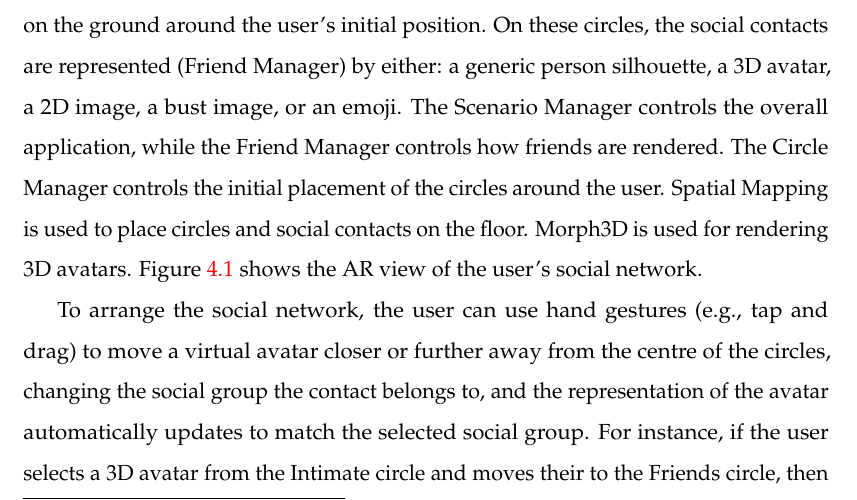
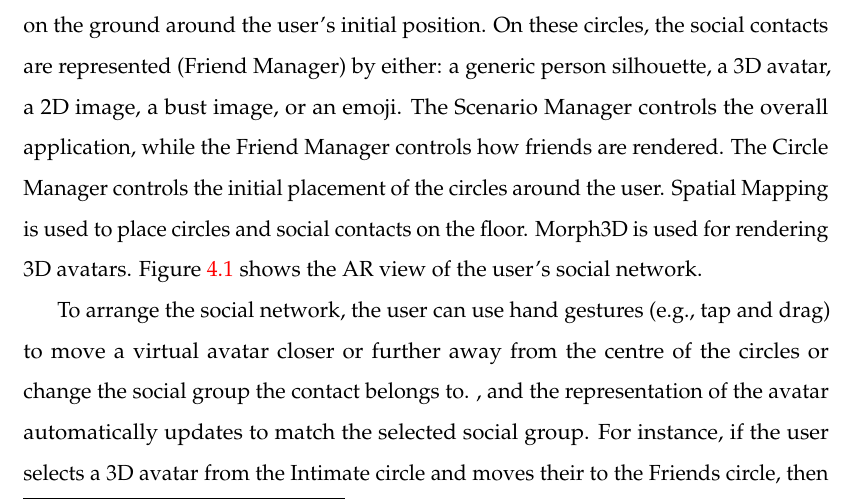
Before and after one commit to an83/Alaeddin-s-Thesis, a LaTeX thesis (main.tex, which reads Chapters/41-visualising.tex): part of page 68 of 137, cut so that both start at the same text. Compiled offline with pdfLaTeX.

Commit message:
Update on Overleaf.

```diff
--- a/Chapters/41-visualising.tex
+++ b/Chapters/41-visualising.tex
@@ -66,7 +66,7 @@ Figure \ref{fig:contacts:system-diagram} shows an overview of the system compone
     \label{fig:contacts:system-diagram}
 \end{figure}
 
-To arrange the social network, the user can use hand gestures (e.g., tap and drag) to move a virtual avatar closer or further away from the centre of the circles, changing the social group the contact belongs to, and the representation of the avatar automatically updates to match the selected social group. For instance, if the user selects a 3D avatar from the Intimate circle and moves their to the Friends circle, then their representation will turn into a bust image to reflect the destination social group.
+To arrange the social network, the user can use hand gestures (e.g., tap and drag) to move a virtual avatar closer or further away from the centre of the circles or change the social group the contact belongs to. , and the representation of the avatar automatically updates to match the selected social group. For instance, if the user selects a 3D avatar from the Intimate circle and moves their to the Friends circle, then their representation will turn into a bust image to reflect the destination social group.
 
 \subsection{Focus Groups}
 
```
